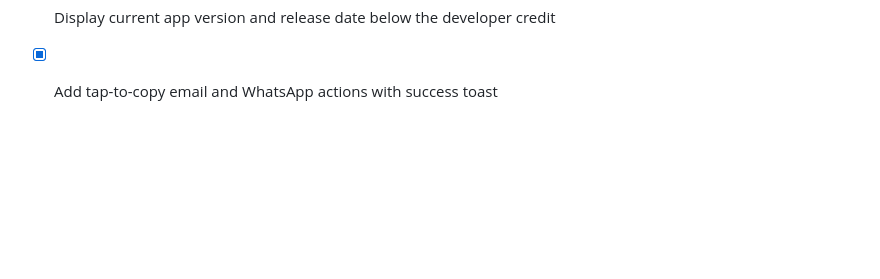
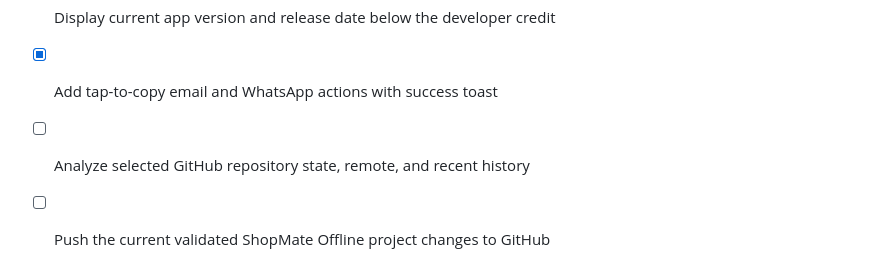
Before and after one commit to streetpandacyber/ANDROID-APKS-BY-JM, a Markdown page: todo.md, the part around the change. Rendered like a GitHub page; blank space fills up the shorter version.

Commit message:
chore: update project tracker

```diff
--- a/todo.md
+++ b/todo.md
@@ -202,3 +202,6 @@
 - [x] Add dashboard support card linking to the About section
 - [x] Display current app version and release date below the developer credit
 - [x] Add tap-to-copy email and WhatsApp actions with success toast
+
+- [ ] Analyze selected GitHub repository state, remote, and recent history
+- [ ] Push the current validated ShopMate Offline project changes to GitHub
```
